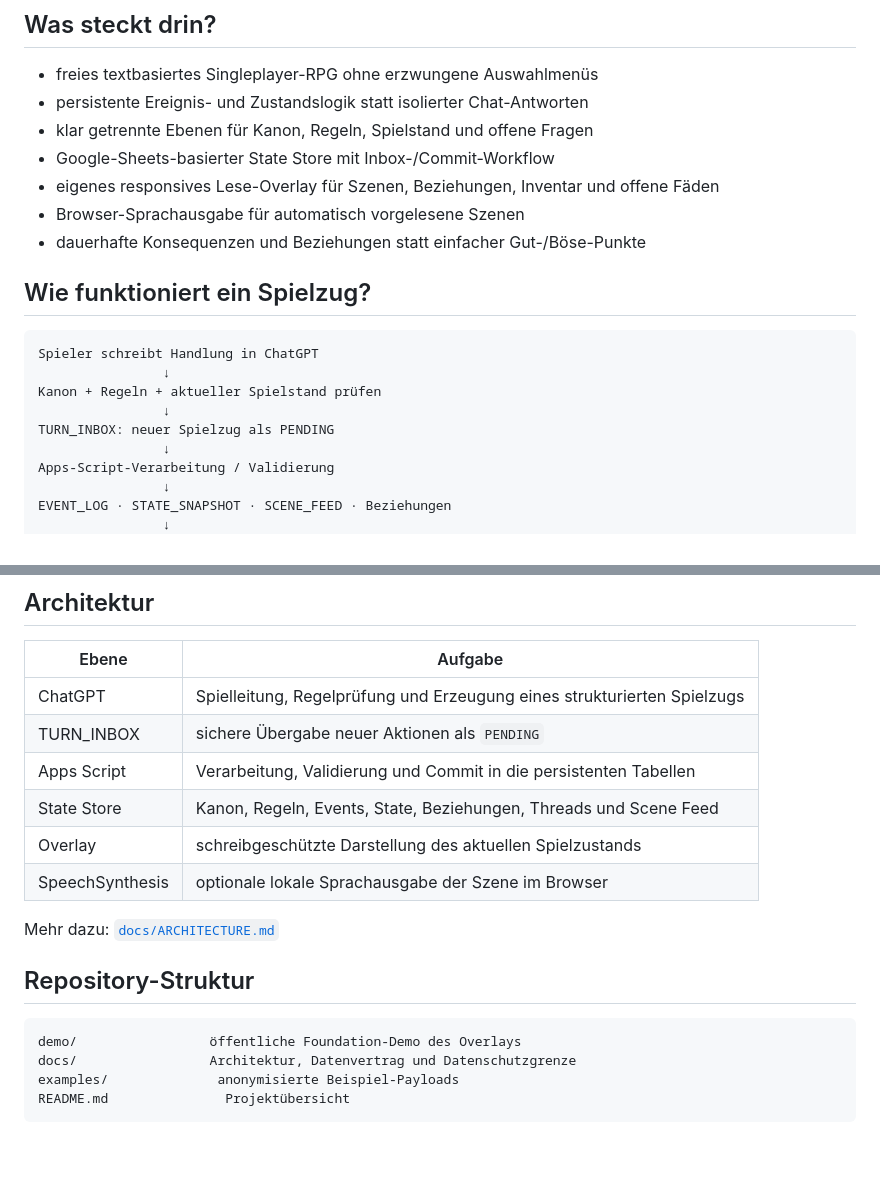
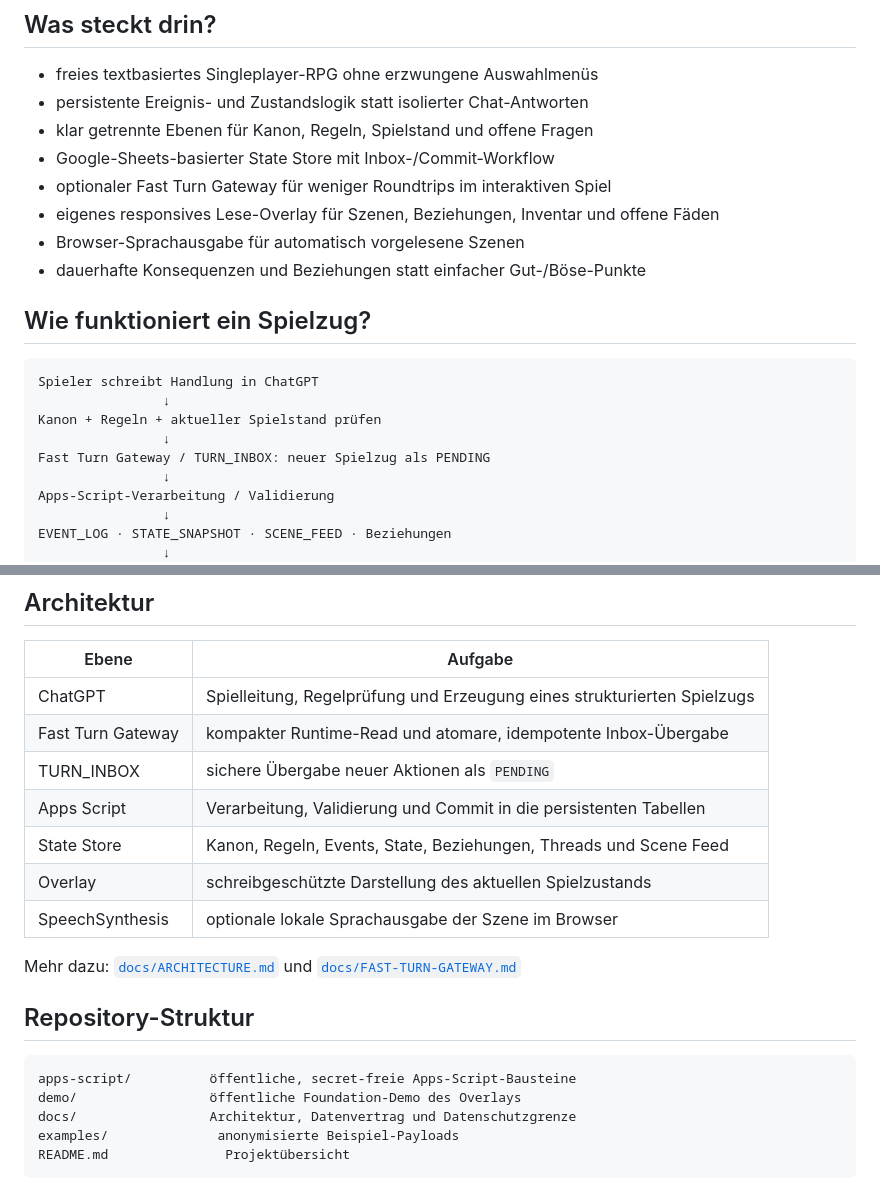
Before and after one commit to EinsSkill/ECHO-Vaeloria, a Markdown page: README.md, 2 parts joined by grey strips. Drawn GitHub-style; blank space fills up the shorter version.

Commit message:
docs: mention fast turn gateway

````diff
--- a/README.md
+++ b/README.md
@@ -12,6 +12,7 @@ ECHO verbindet freies textbasiertes Rollenspiel mit einem persistenten Welt- und
 - persistente Ereignis- und Zustandslogik statt isolierter Chat-Antworten
 - klar getrennte Ebenen für Kanon, Regeln, Spielstand und offene Fragen
 - Google-Sheets-basierter State Store mit Inbox-/Commit-Workflow
+- optionaler Fast Turn Gateway für weniger Roundtrips im interaktiven Spiel
 - eigenes responsives Lese-Overlay für Szenen, Beziehungen, Inventar und offene Fäden
 - Browser-Sprachausgabe für automatisch vorgelesene Szenen
 - dauerhafte Konsequenzen und Beziehungen statt einfacher Gut-/Böse-Punkte
@@ -23,7 +24,7 @@ Spieler schreibt Handlung in ChatGPT
                 ↓
 Kanon + Regeln + aktueller Spielstand prüfen
                 ↓
-TURN_INBOX: neuer Spielzug als PENDING
+Fast Turn Gateway / TURN_INBOX: neuer Spielzug als PENDING
                 ↓
 Apps-Script-Verarbeitung / Validierung
                 ↓
@@ -56,17 +57,19 @@ Die Demo unter `demo/` enthält ausschließlich Foundation-Inhalte und ist ausdr
 | Ebene | Aufgabe |
 | --- | --- |
 | ChatGPT | Spielleitung, Regelprüfung und Erzeugung eines strukturierten Spielzugs |
+| Fast Turn Gateway | kompakter Runtime-Read und atomare, idempotente Inbox-Übergabe |
 | TURN_INBOX | sichere Übergabe neuer Aktionen als `PENDING` |
 | Apps Script | Verarbeitung, Validierung und Commit in die persistenten Tabellen |
 | State Store | Kanon, Regeln, Events, State, Beziehungen, Threads und Scene Feed |
 | Overlay | schreibgeschützte Darstellung des aktuellen Spielzustands |
 | SpeechSynthesis | optionale lokale Sprachausgabe der Szene im Browser |
 
-Mehr dazu: [`docs/ARCHITECTURE.md`](docs/ARCHITECTURE.md)
+Mehr dazu: [`docs/ARCHITECTURE.md`](docs/ARCHITECTURE.md) und [`docs/FAST-TURN-GATEWAY.md`](docs/FAST-TURN-GATEWAY.md)
 
 ## Repository-Struktur
 
 ```text
+apps-script/          öffentliche, secret-freie Apps-Script-Bausteine
 demo/                 öffentliche Foundation-Demo des Overlays
 docs/                 Architektur, Datenvertrag und Datenschutzgrenze
 examples/              anonymisierte Beispiel-Payloads
````
